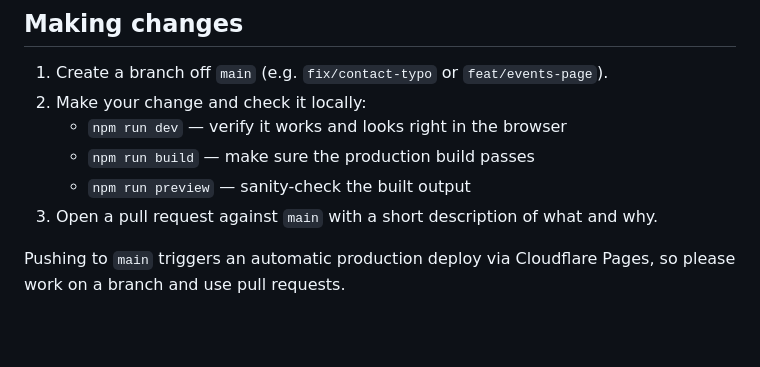
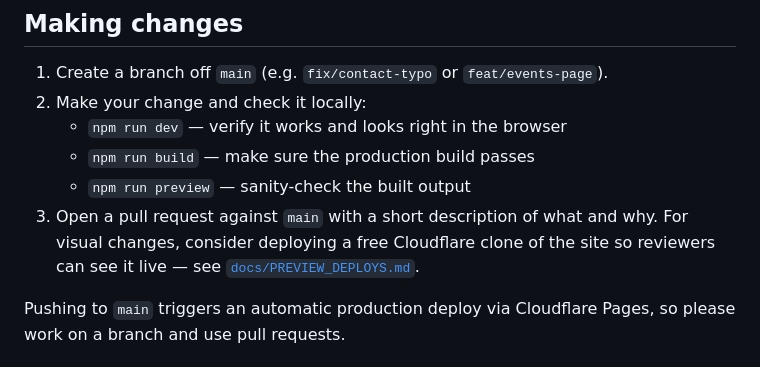
Before and after one commit to Marra-Community-Hub-Incorporated/marrahub-oss, a Markdown page: CONTRIBUTING.md, the part around the change. Drawn GitHub-style; blank space fills up the shorter version.

Commit message:
Document preview deploys: volunteers can run their own Cloudflare clone (#26)

```diff
--- a/CONTRIBUTING.md
+++ b/CONTRIBUTING.md
@@ -26,6 +26,8 @@ needed.
    - `npm run build` — make sure the production build passes
    - `npm run preview` — sanity-check the built output
 3. Open a pull request against `main` with a short description of what and why.
+   For visual changes, consider deploying a free Cloudflare clone of the site so
+   reviewers can see it live — see [`docs/PREVIEW_DEPLOYS.md`](./docs/PREVIEW_DEPLOYS.md).
 
 Pushing to `main` triggers an automatic production deploy via Cloudflare Pages,
 so please work on a branch and use pull requests.
```
Also changed, not shown: docs/PREVIEW_DEPLOYS.md (added, +71 -0 lines).
